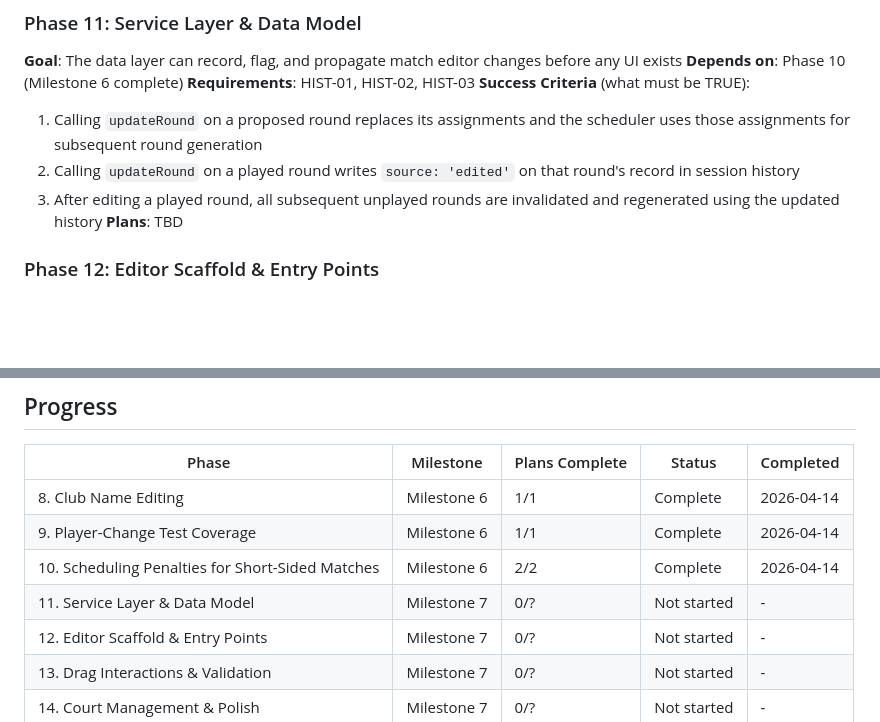
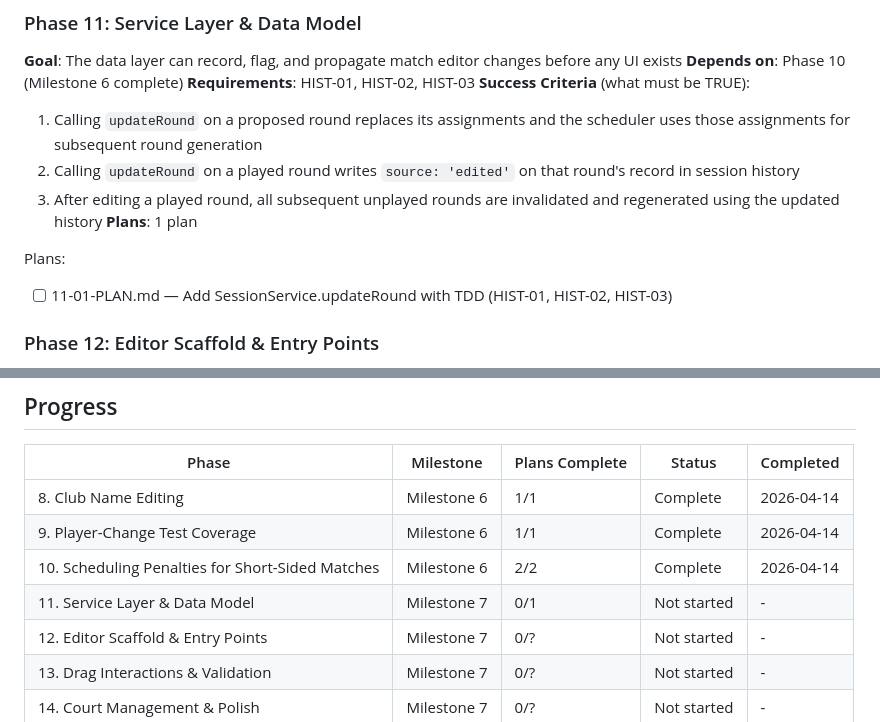
Before and after one commit to retnuh/pbsched, a Markdown page: .planning/ROADMAP.md, 2 parts joined by grey strips. GitHub-like rendering; blank space fills up the shorter version.

Commit message:
docs(11): create Phase 11 plan — SessionService.updateRound TDD
Single TDD plan covering HIST-01, HIST-02, HIST-03. Adds updateRound
to SessionService with played/unplayed branching, source: 'edited' flag,
and persist-before-generate ordering for history invalidation.

Co-Authored-By: Claude Sonnet 4.6 <noreply@anthropic.com>

```diff
--- a/.planning/ROADMAP.md
+++ b/.planning/ROADMAP.md
@@ -35,7 +35,10 @@
   1. Calling `updateRound` on a proposed round replaces its assignments and the scheduler uses those assignments for subsequent round generation
   2. Calling `updateRound` on a played round writes `source: 'edited'` on that round's record in session history
   3. After editing a played round, all subsequent unplayed rounds are invalidated and regenerated using the updated history
-**Plans**: TBD
+**Plans**: 1 plan
+
+Plans:
+- [ ] 11-01-PLAN.md — Add SessionService.updateRound with TDD (HIST-01, HIST-02, HIST-03)
 
 ### Phase 12: Editor Scaffold & Entry Points
 **Goal**: The organizer can open a visual court layout editor from either an unplayed or a most recently played round
@@ -84,7 +87,7 @@
 | 8. Club Name Editing | Milestone 6 | 1/1 | Complete | 2026-04-14 |
 | 9. Player-Change Test Coverage | Milestone 6 | 1/1 | Complete | 2026-04-14 |
 | 10. Scheduling Penalties for Short-Sided Matches | Milestone 6 | 2/2 | Complete | 2026-04-14 |
-| 11. Service Layer & Data Model | Milestone 7 | 0/? | Not started | - |
+| 11. Service Layer & Data Model | Milestone 7 | 0/1 | Not started | - |
 | 12. Editor Scaffold & Entry Points | Milestone 7 | 0/? | Not started | - |
 | 13. Drag Interactions & Validation | Milestone 7 | 0/? | Not started | - |
 | 14. Court Management & Polish | Milestone 7 | 0/? | Not started | - |
```
Also changed, not shown: 1 other file.
